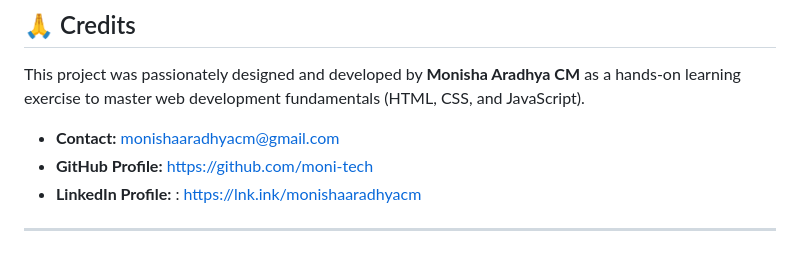
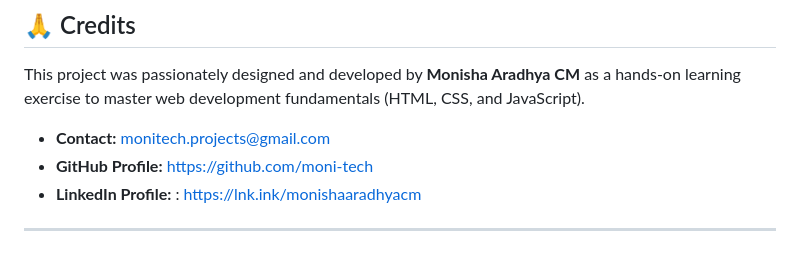
Before and after one commit to Moni-tech/Cherished-Reminders, a Markdown page: README.md, the part around the change. Rendered like a GitHub page.

```diff
--- a/README.md
+++ b/README.md
@@ -90,7 +90,7 @@ If you'd like to explore the codebase, contribute, or run the application on you
 
 This project was passionately designed and developed by **Monisha Aradhya CM** as a hands-on learning exercise to master web development fundamentals (HTML, CSS, and JavaScript).
 
-* **Contact:** monishaaradhyacm@gmail.com
+* **Contact:** monitech.projects@gmail.com
 * **GitHub Profile:** https://github.com/moni-tech
 * **LinkedIn Profile:** : https://lnk.ink/monishaaradhyacm
 
```
